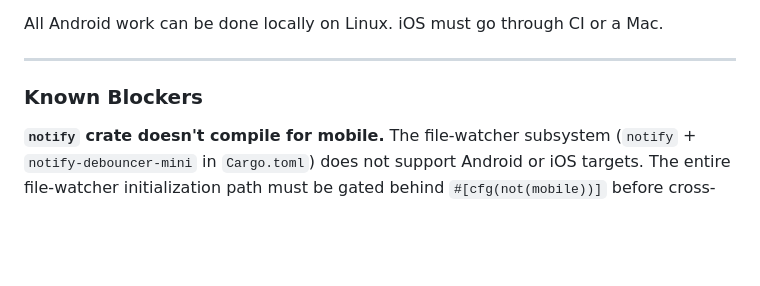
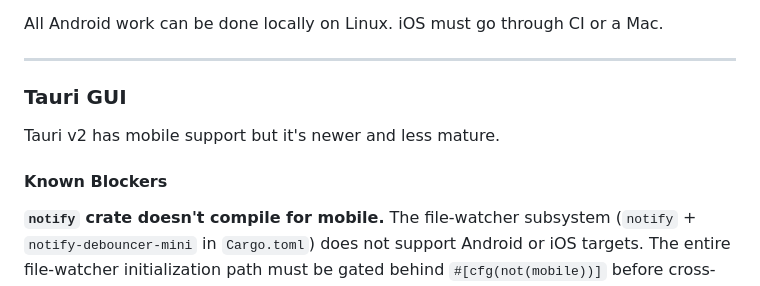
Before and after one commit to SteelDynamite/bevy-tasks, a Markdown page: PLAN.md, the part around the change. GitHub-like rendering; blank space fills up the shorter version.

```diff
--- a/PLAN.md
+++ b/PLAN.md
@@ -768,7 +768,11 @@ All Android work can be done locally on Linux. iOS must go through CI or a Mac.
 
 ---
 
-### Known Blockers
+### Tauri GUI
+
+Tauri v2 has mobile support but it's newer and less mature.
+
+#### Known Blockers
 
 **`notify` crate doesn't compile for mobile.** The file-watcher subsystem (`notify` + `notify-debouncer-mini` in `Cargo.toml`) does not support Android or iOS targets. The entire file-watcher initialization path must be gated behind `#[cfg(not(mobile))]` before cross-compilation will succeed.
 
```
Also changed, not shown: README.md (+1 -1 lines).
